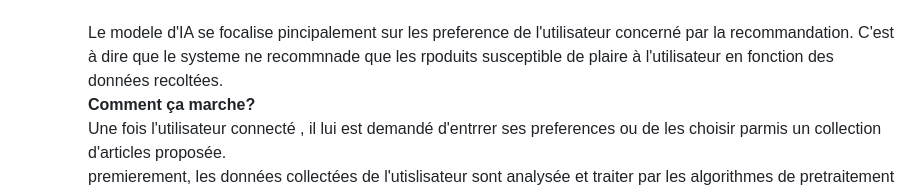
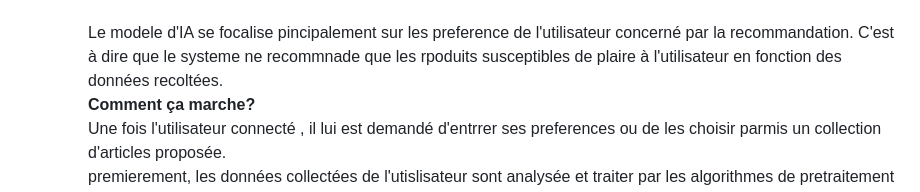
Before and after one commit to DarkShadowCoder/AI-based-cloud-deployed-movie-recommendation-system, a Markdown page: README.md, the part around the change. GitHub-like rendering.

```diff
--- a/README.md
+++ b/README.md
@@ -44,7 +44,7 @@
         Apres cela nous nettoyons et analysons les données de notre datasets nettoyé pour l'encodage de ceux-ci. <br>
         Une fois cela terminer, nous enregistrons les données utiles à notre algorithme dans des bases de données pour une meilleur utilisation lors de la recolte des données utilisateur. <br>
         <li style="color: rgb(0, 156, 255);">Le modèle d'IA:</li><br>
-        Le modele d'IA se focalise pincipalement sur les preference de l'utilisateur concerné par la recommandation. C'est à dire que le systeme ne recommnade que les rpoduits susceptible de plaire à l'utilisateur en fonction des données recoltées. <br>
+        Le modele d'IA se focalise pincipalement sur les preference de l'utilisateur concerné par la recommandation. C'est à dire que le systeme ne recommnade que les rpoduits susceptibles de plaire à l'utilisateur en fonction des données recoltées. <br>
         <strong>Comment ça marche?</strong><br>
         Une fois l'utilisateur connecté , il lui est demandé d'entrrer ses preferences ou de les choisir parmis un collection d'articles proposée. <br>
         premierement, les données collectées de l'utislisateur sont analysée et traiter par les algorithmes de pretraitement des données et stocker dans des bases de données pour l'entrainement du modèle d'IA.Ensuite, nous utilisons le principe
```
